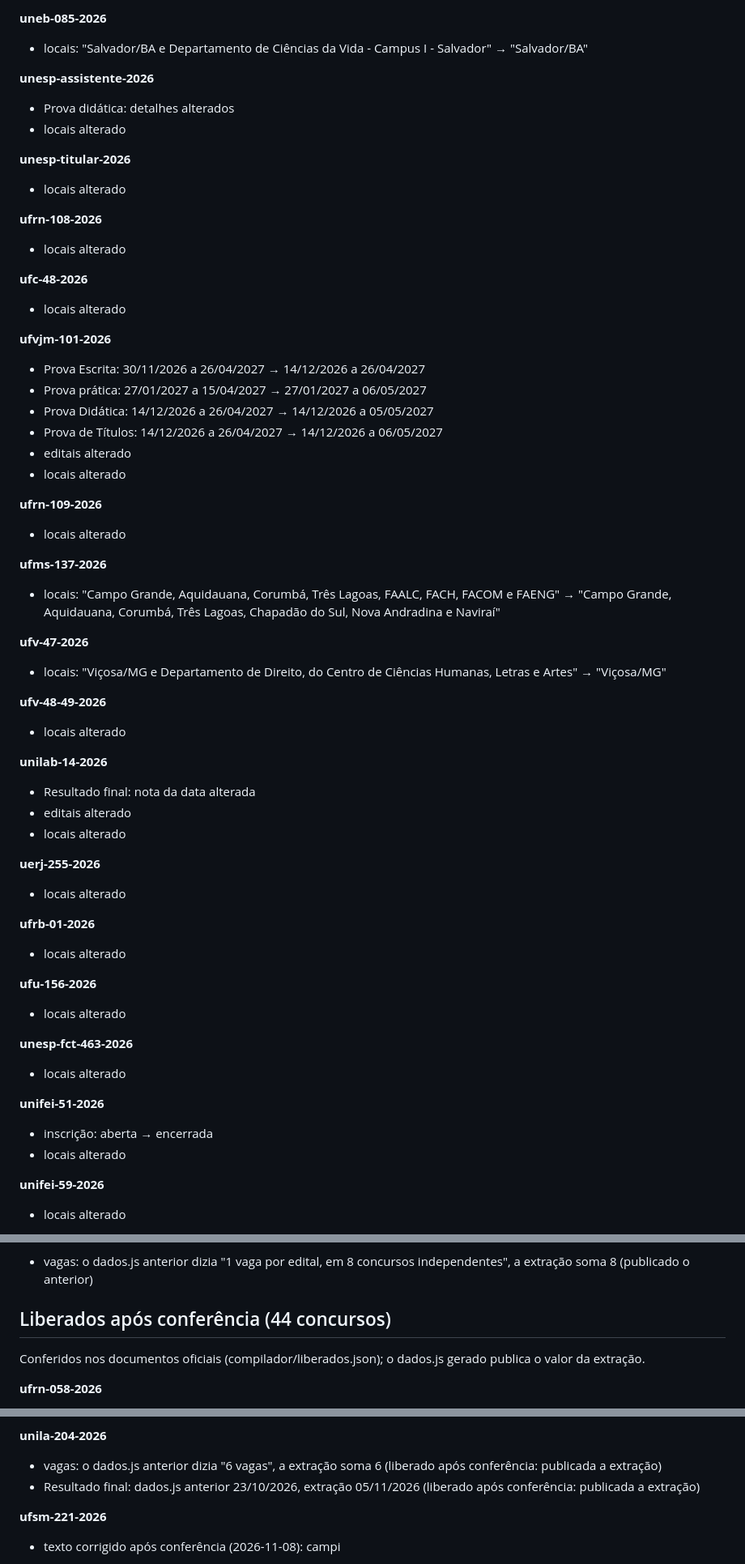
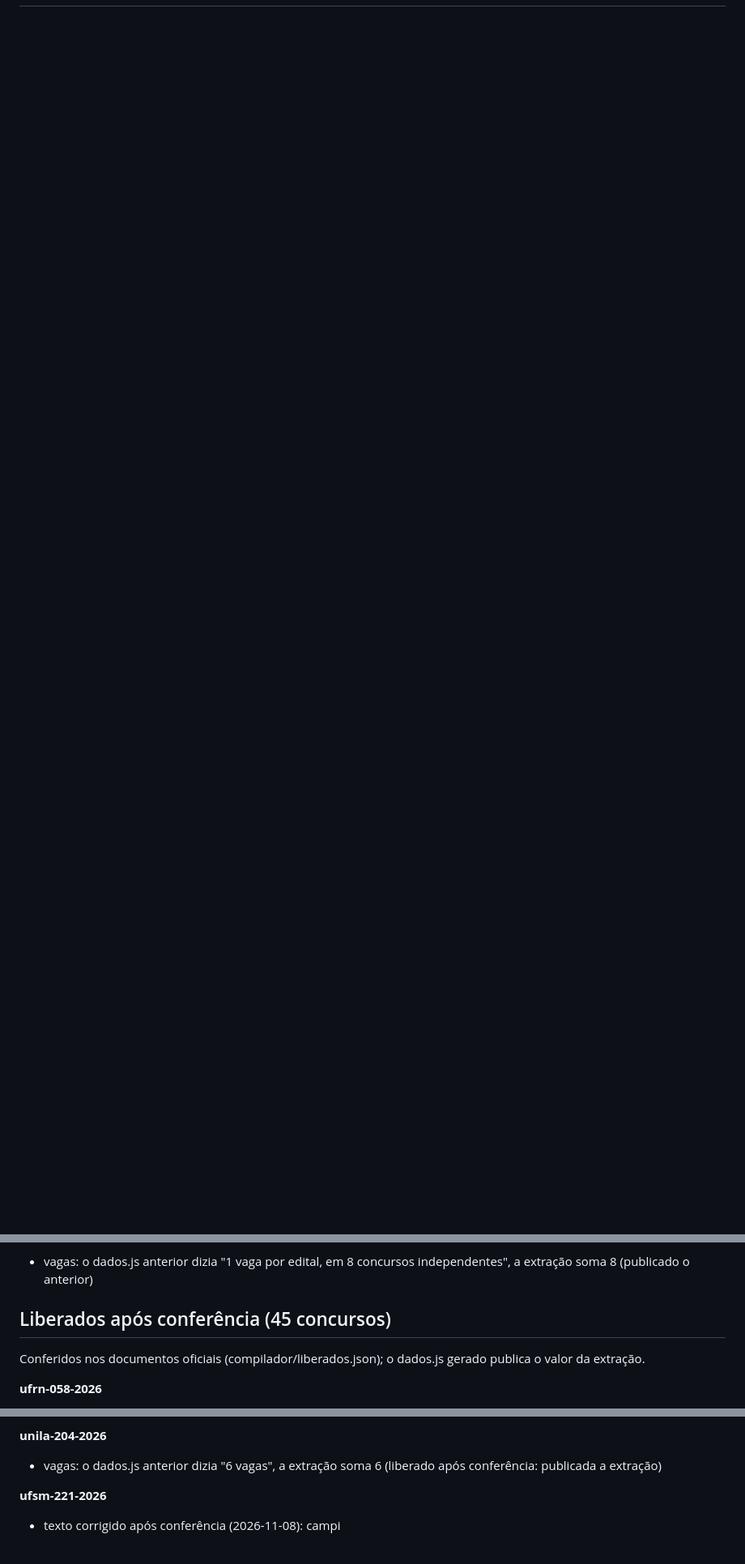
Before and after one commit to aulanota10/radar, a Markdown page: relatorios/relatorio-2026-11-10.md, 3 parts joined by grey strips. Shown at 81% size. Rendered like a GitHub page; blank space fills up the shorter version.

```diff
--- a/relatorios/relatorio-2026-11-10.md
+++ b/relatorios/relatorio-2026-11-10.md
@@ -69,60 +6,0 @@
-**uneb-085-2026**
-- locais: "Salvador/BA e Departamento de Ciências da Vida - Campus I - Salvador" → "Salvador/BA"
-
-**unesp-assistente-2026**
-- Prova didática: detalhes alterados
-- locais alterado
-
-**unesp-titular-2026**
-- locais alterado
-
-**ufrn-108-2026**
-- locais alterado
-
-**ufc-48-2026**
-- locais alterado
-
-**ufvjm-101-2026**
-- Prova Escrita: 30/11/2026 a 26/04/2027 → 14/12/2026 a 26/04/2027
-- Prova prática: 27/01/2027 a 15/04/2027 → 27/01/2027 a 06/05/2027
-- Prova Didática: 14/12/2026 a 26/04/2027 → 14/12/2026 a 05/05/2027
-- Prova de Títulos: 14/12/2026 a 26/04/2027 → 14/12/2026 a 06/05/2027
-- editais alterado
-- locais alterado
-
-**ufrn-109-2026**
-- locais alterado
-
-**ufms-137-2026**
-- locais: "Campo Grande, Aquidauana, Corumbá, Três Lagoas, FAALC, FACH, FACOM e FAENG" → "Campo Grande, Aquidauana, Corumbá, Três Lagoas, Chapadão do Sul, Nova Andradina e Naviraí"
-
-**ufv-47-2026**
-- locais: "Viçosa/MG e Departamento de Direito, do Centro de Ciências Humanas, Letras e Artes" → "Viçosa/MG"
-
-**ufv-48-49-2026**
-- locais alterado
-
-**unilab-14-2026**
-- Resultado final: nota da data alterada
-- editais alterado
-- locais alterado
-
-**uerj-255-2026**
-- locais alterado
-
-**ufrb-01-2026**
-- locais alterado
-
-**ufu-156-2026**
-- locais alterado
-
-**unesp-fct-463-2026**
-- locais alterado
-
-**unifei-51-2026**
-- inscrição: aberta → encerrada
-- locais alterado
-
-**unifei-59-2026**
-- locais alterado
-
@@ -169,7 +38,7 @@ Já estavam no relatório anterior e seguem sem conferência.
 **unesp-assistente-2026**
 - vagas: o dados.js anterior dizia "1 vaga por edital, em 8 concursos independentes", a extração soma 8 (publicado o anterior)
 
-## Liberados após conferência (44 concursos)
+## Liberados após conferência (45 concursos)
 
 Conferidos nos documentos oficiais (compilador/liberados.json); o dados.js gerado publica o valor da extração.
 
@@ -185,7 +54,6 @@ Conferidos nos documentos oficiais (compilador/liberados.json); o dados.js gerad
 
 **unila-204-2026**
 - vagas: o dados.js anterior dizia "6 vagas", a extração soma 6 (liberado após conferência: publicada a extração)
-- Resultado final: dados.js anterior 23/10/2026, extração 05/11/2026 (liberado após conferência: publicada a extração)
 
 **ufsm-221-2026**
 - texto corrigido após conferência (2026-11-08): campi
```
Also changed, not shown: other parts of relatorios/relatorio-2026-11-10.md (+15 -92 lines).
